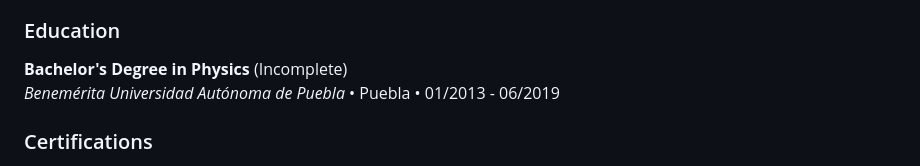
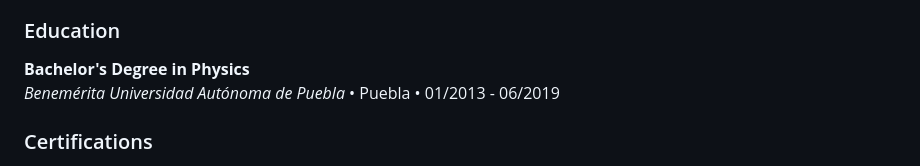
Before and after one commit to maxlopvaz/portafolio, a Markdown page: README.md, the part around the change. GitHub-like rendering.

```diff
--- a/README.md
+++ b/README.md
@@ -11,7 +11,7 @@ In my role as a Database and Accounting Administrator at Marmoles y Canteras Ló
 
 ### Education
 
-**Bachelor's Degree in Physics** (Incomplete)
+**Bachelor's Degree in Physics**
 _Benemérita Universidad Autónoma de Puebla_ • Puebla • 01/2013 - 06/2019
 
 ### Certifications
```
